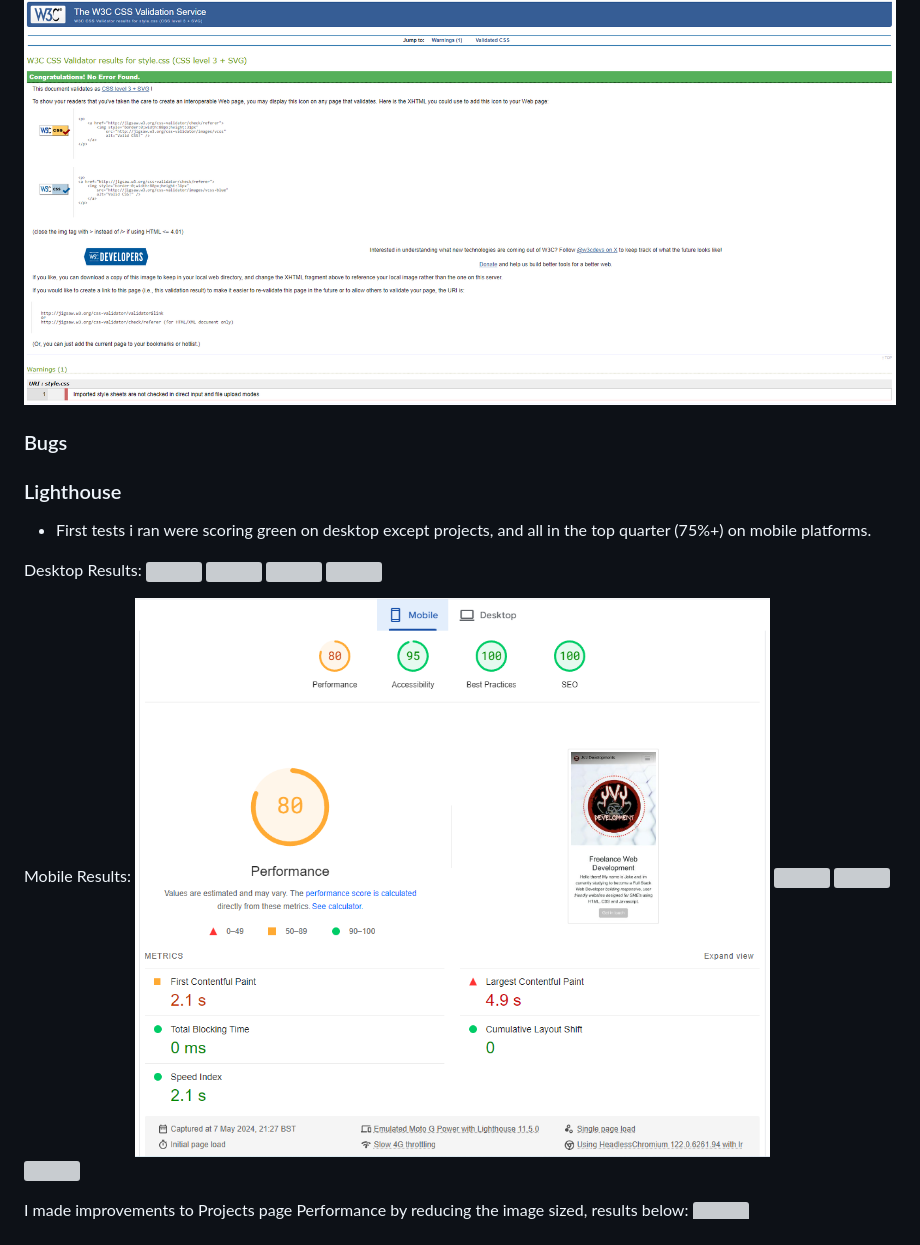
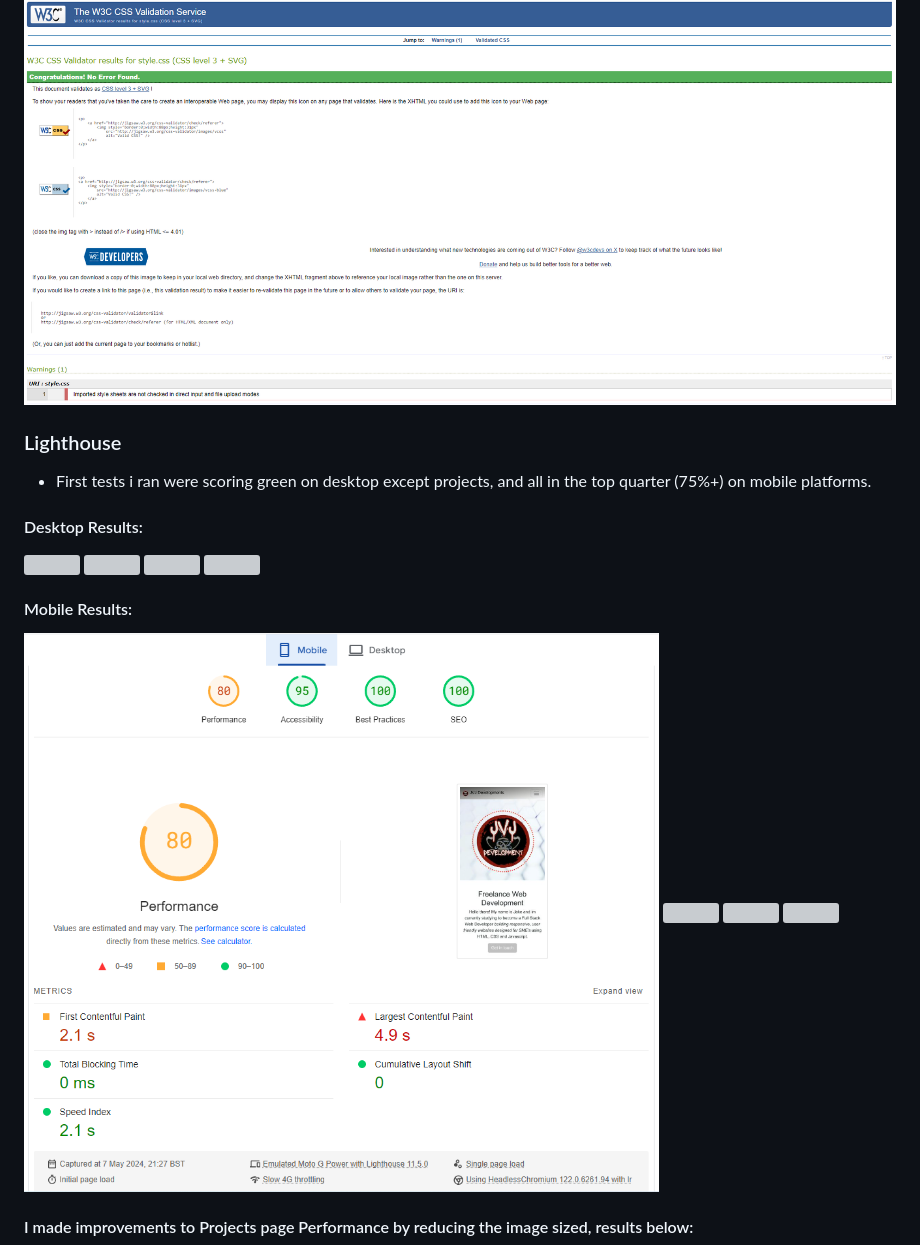
Before and after one commit to BernieMacHub/Milestone-Project-1, a Markdown page: TESTING.md, the part around one of its changes. Rendered like a GitHub page; grey boxes are pictures that could not be loaded.

Commit message:
Style TESTING.md

```diff
--- a/TESTING.md
+++ b/TESTING.md
@@ -49,25 +50,25 @@ No errors present in CSS. Ignored the warnings, just letting me know that it's n
 ![](documentation/css-validaton.PNG)
-
-
-### Bugs
 
 ### Lighthouse
 
 - First tests i ran were scoring green on desktop except projects, and all in the top quarter (75%+) on mobile platforms.
 
-Desktop Results:
+#### Desktop Results:
+
 ![](documentation/home-lh-desktop.PNG)
 ![](documentation/projects-lh-desktop.PNG)
 ![](documentation/contact-lh-desktop.PNG)
 ![](documentation/response-lh-desktop.PNG)
 
-Mobile Results:
+#### Mobile Results:
+
 ![](documentation/home-lh-mobile.PNG)
 ![](documentation/projects-lh-mobile.PNG)
 ![](documentation/contact-lh-mobile.PNG)
 ![](documentation/response-lh-mobile.PNG)
 
-I made improvements to Projects page Performance by reducing the image sized, results below:
+#### I made improvements to Projects page Performance by reducing the image sized, results below:
+
 ![](documentation/projects-lh-desktop-improved.PNG)
 ![](documentation/projects-lh-mobile-improved.PNG)
 
```
Also changed, not shown: other parts of TESTING.md (+11 -7 lines).
